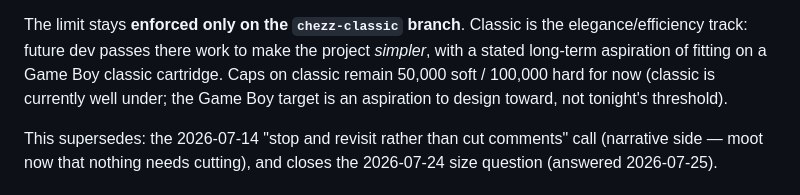
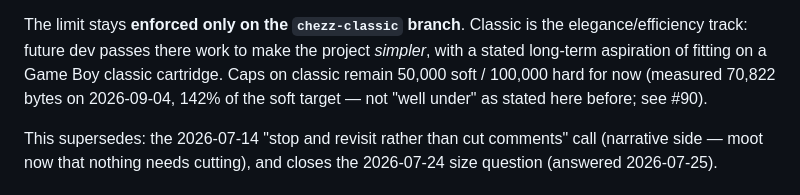
Before and after one commit to hf7y/chezz, a Markdown page: DESIGN-NOTES.md, the part around the change. Drawn GitHub-style.

Commit message:
DESIGN-NOTES.md: correct the stale "well under" classic size claim (#90) (#91)
Measured 2026-09-04: classic's index1.html is 70,822 bytes, 142% of the
50,000-byte soft target, not "well under." Full audit findings (why no
code cut landed alongside this) are on #90, not duplicated here.

Co-authored-by: chezz <chezz@selfdev.invalid>

```diff
--- a/DESIGN-NOTES.md
+++ b/DESIGN-NOTES.md
@@ -256,8 +256,8 @@ The limit stays **enforced only on the `chezz-classic` branch**. Classic
 is the elegance/efficiency track: future dev passes there work to make
 the project *simpler*, with a stated long-term aspiration of fitting on
 a Game Boy classic cartridge. Caps on classic remain 50,000 soft /
-100,000 hard for now (classic is currently well under; the Game Boy
-target is an aspiration to design toward, not tonight's threshold).
+100,000 hard for now (measured 70,822 bytes on 2026-09-04, 142% of the
+soft target — not "well under" as stated here before; see #90).
 
 This supersedes: the 2026-07-14 "stop and revisit rather than cut
 comments" call (narrative side — moot now that nothing needs cutting),
```
